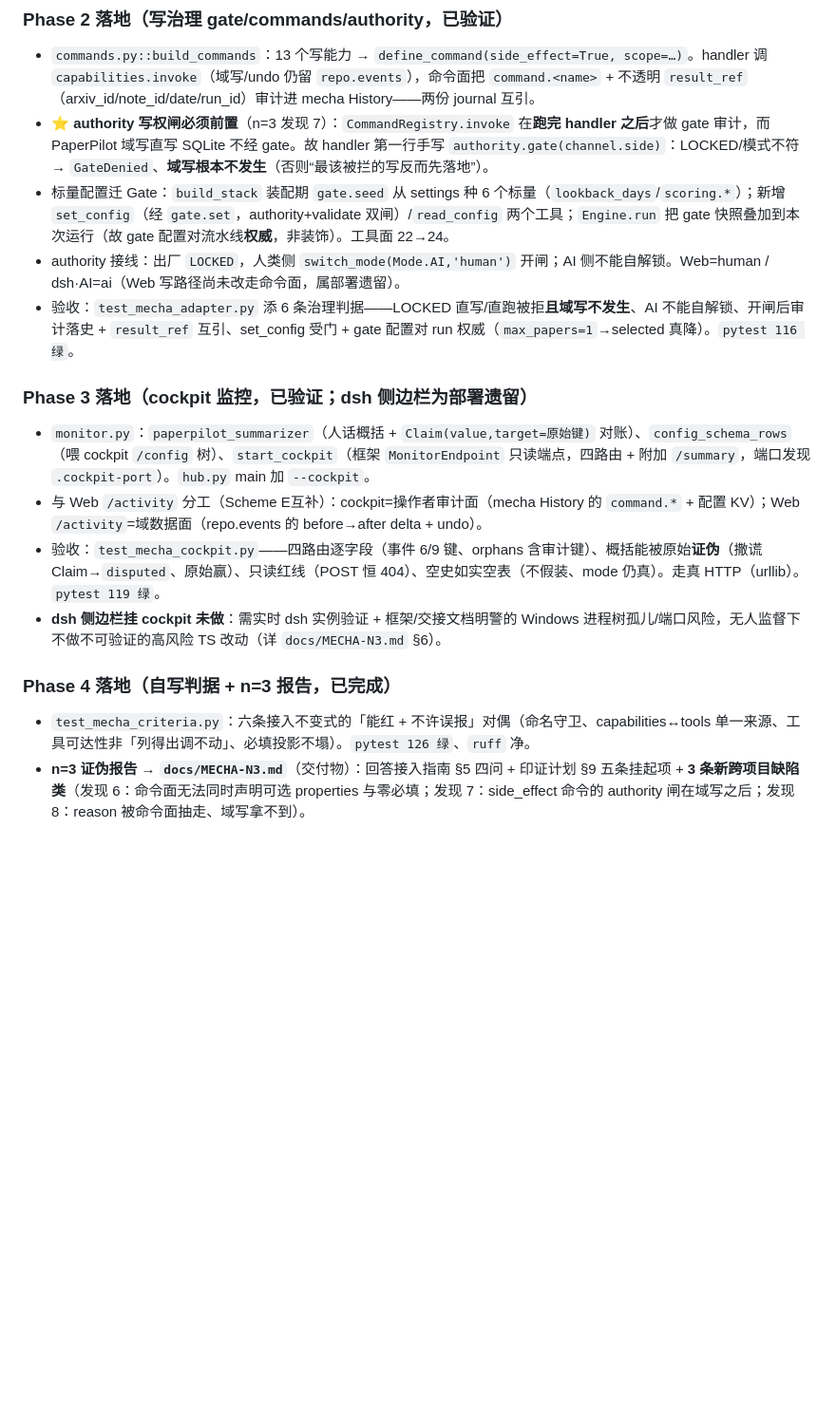
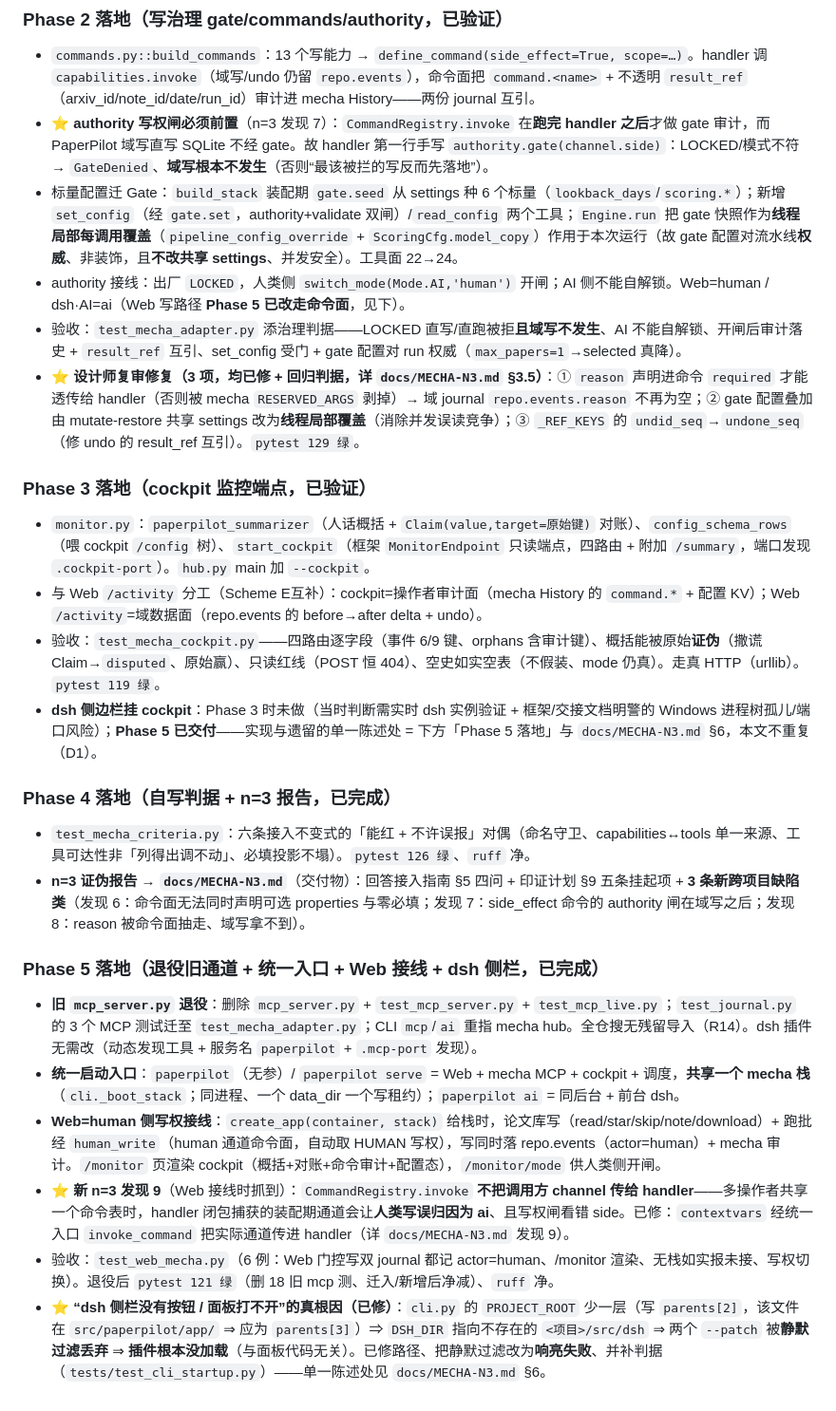
Before and after one commit to tomisnot/get-paper, a Markdown page: docs/DESIGN.md, the part around the change. Shown at 95% size. Rendered like a GitHub page; blank space fills up the shorter version.

```diff
--- a/docs/DESIGN.md
+++ b/docs/DESIGN.md
@@ -586,18 +586,28 @@ app 把语义面暴露成 MCP 工具，DSH（DeepSeek Harness）提供 AI 对话
 
 - `commands.py::build_commands`：13 个写能力 → `define_command(side_effect=True, scope=…)`。handler 调 `capabilities.invoke`（域写/undo 仍留 `repo.events`），命令面把 `command.<name>` + 不透明 `result_ref`（arxiv_id/note_id/date/run_id）审计进 mecha History——两份 journal 互引。
 - ⭐ **authority 写权闸必须前置**（n=3 发现 7）：`CommandRegistry.invoke` 在**跑完 handler 之后**才做 gate 审计，而 PaperPilot 域写直写 SQLite 不经 gate。故 handler 第一行手写 `authority.gate(channel.side)`：LOCKED/模式不符 → `GateDenied`、**域写根本不发生**（否则“最该被拦的写反而先落地”）。
-- 标量配置迁 Gate：`build_stack` 装配期 `gate.seed` 从 settings 种 6 个标量（`lookback_days`/`scoring.*`）；新增 `set_config`（经 `gate.set`，authority+validate 双闸）/`read_config` 两个工具；`Engine.run` 把 gate 快照叠加到本次运行（故 gate 配置对流水线**权威**，非装饰）。工具面 22→24。
-- authority 接线：出厂 `LOCKED`，人类侧 `switch_mode(Mode.AI,'human')` 开闸；AI 侧不能自解锁。Web=human / dsh·AI=ai（Web 写路径尚未改走命令面，属部署遗留）。
-- 验收：`test_mecha_adapter.py` 添 6 条治理判据——LOCKED 直写/直跑被拒**且域写不发生**、AI 不能自解锁、开闸后审计落史 + `result_ref` 互引、set_config 受门 + gate 配置对 run 权威（`max_papers=1`→selected 真降）。`pytest 116 绿`。
+- 标量配置迁 Gate：`build_stack` 装配期 `gate.seed` 从 settings 种 6 个标量（`lookback_days`/`scoring.*`）；新增 `set_config`（经 `gate.set`，authority+validate 双闸）/`read_config` 两个工具；`Engine.run` 把 gate 快照作为**线程局部每调用覆盖**（`pipeline_config_override` + `ScoringCfg.model_copy`）作用于本次运行（故 gate 配置对流水线**权威**、非装饰，且**不改共享 settings**、并发安全）。工具面 22→24。
+- authority 接线：出厂 `LOCKED`，人类侧 `switch_mode(Mode.AI,'human')` 开闸；AI 侧不能自解锁。Web=human / dsh·AI=ai（Web 写路径 **Phase 5 已改走命令面**，见下）。
+- 验收：`test_mecha_adapter.py` 添治理判据——LOCKED 直写/直跑被拒**且域写不发生**、AI 不能自解锁、开闸后审计落史 + `result_ref` 互引、set_config 受门 + gate 配置对 run 权威（`max_papers=1`→selected 真降）。
+- ⭐ **设计师复审修复（3 项，均已修 + 回归判据，详 `docs/MECHA-N3.md` §3.5）**：① `reason` 声明进命令 `required` 才能透传给 handler（否则被 mecha `RESERVED_ARGS` 剥掉）→ 域 journal `repo.events.reason` 不再为空；② gate 配置叠加由 mutate-restore 共享 settings 改为**线程局部覆盖**（消除并发误读竞争）；③ `_REF_KEYS` 的 `undid_seq`→`undone_seq`（修 undo 的 result_ref 互引）。`pytest 129 绿`。
 
-### Phase 3 落地（cockpit 监控，已验证；dsh 侧边栏为部署遗留）
+### Phase 3 落地（cockpit 监控端点，已验证）
 
 - `monitor.py`：`paperpilot_summarizer`（人话概括 + `Claim(value,target=原始键)` 对账）、`config_schema_rows`（喂 cockpit `/config` 树）、`start_cockpit`（框架 `MonitorEndpoint` 只读端点，四路由 + 附加 `/summary`，端口发现 `.cockpit-port`）。`hub.py` main 加 `--cockpit`。
 - 与 Web `/activity` 分工（Scheme E互补）：cockpit=操作者审计面（mecha History 的 `command.*` + 配置 KV）；Web `/activity`=域数据面（repo.events 的 before→after delta + undo）。
 - 验收：`test_mecha_cockpit.py`——四路由逐字段（事件 6/9 键、orphans 含审计键）、概括能被原始**证伪**（撒谎 Claim→`disputed`、原始赢）、只读红线（POST 恒 404）、空史如实空表（不假装、mode 仍真）。走真 HTTP（urllib）。`pytest 119 绿`。
-- **dsh 侧边栏挂 cockpit 未做**：需实时 dsh 实例验证 + 框架/交接文档明警的 Windows 进程树孤儿/端口风险，无人监督下不做不可验证的高风险 TS 改动（详 `docs/MECHA-N3.md` §6）。
+- **dsh 侧边栏挂 cockpit**：Phase 3 时未做（当时判断需实时 dsh 实例验证 + 框架/交接文档明警的 Windows 进程树孤儿/端口风险）；**Phase 5 已交付**——实现与遗留的单一陈述处 = 下方「Phase 5 落地」与 `docs/MECHA-N3.md` §6，本文不重复（D1）。
 
 ### Phase 4 落地（自写判据 + n=3 报告，已完成）
 
 - `test_mecha_criteria.py`：六条接入不变式的「能红 + 不许误报」对偶（命名守卫、capabilities↔tools 单一来源、工具可达性非「列得出调不动」、必填投影不塌）。`pytest 126 绿`、`ruff` 净。
 - **n=3 证伪报告 → `docs/MECHA-N3.md`**（交付物）：回答接入指南 §5 四问 + 印证计划 §9 五条挂起项 + **3 条新跨项目缺陷类**（发现 6：命令面无法同时声明可选 properties 与零必填；发现 7：side_effect 命令的 authority 闸在域写之后；发现 8：reason 被命令面抽走、域写拿不到）。
+
+### Phase 5 落地（退役旧通道 + 统一入口 + Web 接线 + dsh 侧栏，已完成）
+
+- **旧 `mcp_server.py` 退役**：删除 `mcp_server.py` + `test_mcp_server.py` + `test_mcp_live.py`；`test_journal.py` 的 3 个 MCP 测试迁至 `test_mecha_adapter.py`；CLI `mcp`/`ai` 重指 mecha hub。全仓搜无残留导入（R14）。dsh 插件无需改（动态发现工具 + 服务名 `paperpilot` + `.mcp-port` 发现）。
+- **统一启动入口**：`paperpilot`（无参）/ `paperpilot serve` = Web + mecha MCP + cockpit + 调度，**共享一个 mecha 栈**（`cli._boot_stack`；同进程、一个 data_dir 一个写租约）；`paperpilot ai` = 同后台 + 前台 dsh。
+- **Web=human 侧写权接线**：`create_app(container, stack)` 给栈时，论文库写（read/star/skip/note/download）+ 跑批经 `human_write`（human 通道命令面，自动取 HUMAN 写权），写同时落 repo.events（actor=human）+ mecha 审计。`/monitor` 页渲染 cockpit（概括+对账+命令审计+配置态），`/monitor/mode` 供人类侧开闸。
+- ⭐ **新 n=3 发现 9**（Web 接线时抓到）：`CommandRegistry.invoke` **不把调用方 channel 传给 handler**——多操作者共享一个命令表时，handler 闭包捕获的装配期通道会让**人类写误归因为 ai**、且写权闸看错 side。已修：`contextvars` 经统一入口 `invoke_command` 把实际通道传进 handler（详 `docs/MECHA-N3.md` 发现 9）。
+- 验收：`test_web_mecha.py`（6 例：Web 门控写双 journal 都记 actor=human、/monitor 渲染、无栈如实报未接、写权切换）。退役后 `pytest 121 绿`（删 18 旧 mcp 测、迁入/新增后净减）、`ruff` 净。
+- ⭐ **“dsh 侧栏没有按钮 / 面板打不开”的真根因（已修）**：`cli.py` 的 `PROJECT_ROOT` 少一层（写 `parents[2]`，该文件在 `src/paperpilot/app/` ⇒ 应为 `parents[3]`）⇒ `DSH_DIR` 指向不存在的 `<项目>/src/dsh` ⇒ 两个 `--patch` 被**静默过滤丢弃** ⇒ **插件根本没加载**（与面板代码无关）。已修路径、把静默过滤改为**响亮失败**、并补判据（`tests/test_cli_startup.py`）——单一陈述处见 `docs/MECHA-N3.md` §6。
```
Also changed, not shown: README.md (+33 -18 lines).
